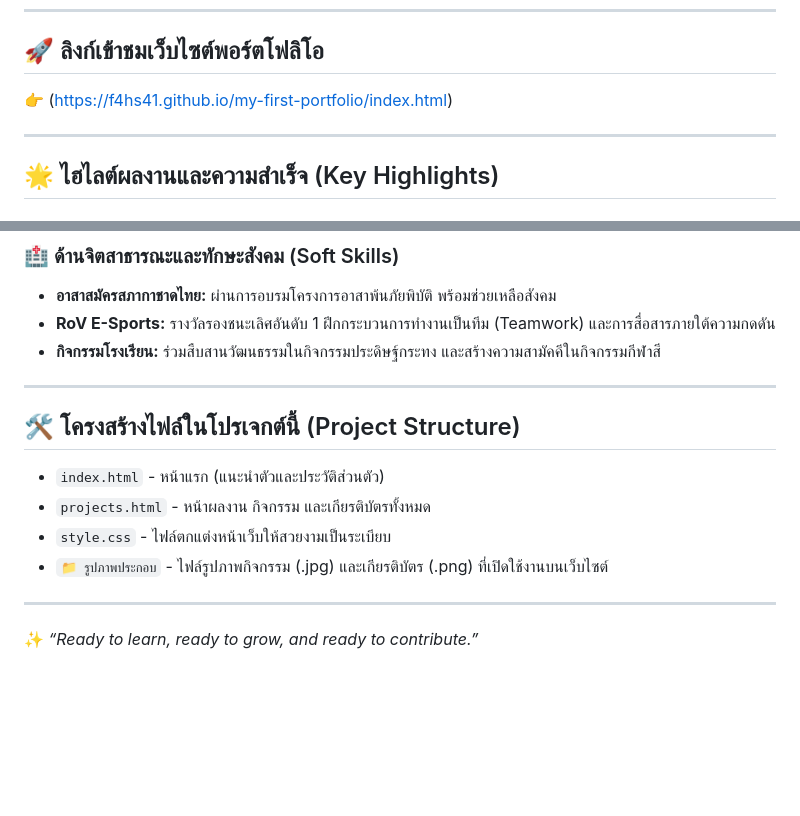
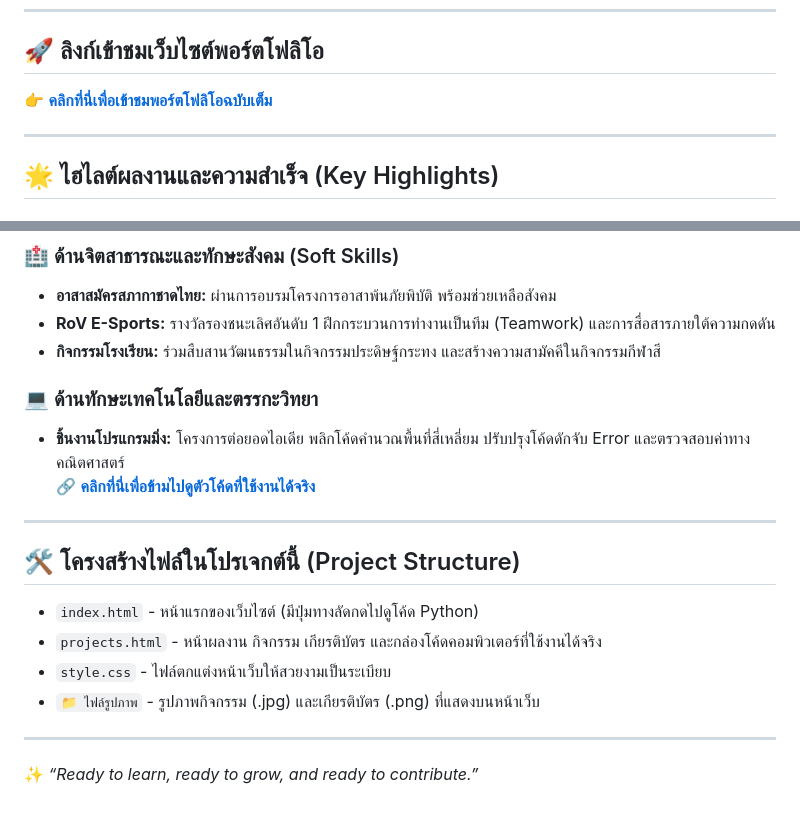
Before and after one commit to F4HS41/my-first-portfolio, a Markdown page: README.md, 2 parts joined by grey strips. GitHub-like rendering; blank space fills up the shorter version.

```diff
--- a/README.md
+++ b/README.md
@@ -5,7 +5,7 @@
 ---
 
 ## 🚀 ลิงก์เข้าชมเว็บไซต์พอร์ตโฟลิโอ
-👉 (https://f4hs41.github.io/my-first-portfolio/index.html)
+👉 **[คลิกที่นี่เพื่อเข้าชมพอร์ตโฟลิโอฉบับเต็ม](https://F4HS41.github.io/my-first-portfolio/)**
 
 ---
 
@@ -21,13 +21,17 @@
 * **RoV E-Sports:** รางวัลรองชนะเลิศอันดับ 1 ฝึกกระบวนการทำงานเป็นทีม (Teamwork) และการสื่อสารภายใต้ความกดดัน
 * **กิจกรรมโรงเรียน:** ร่วมสืบสานวัฒนธรรมในกิจกรรมประดิษฐ์กระทง และสร้างความสามัคคีในกิจกรรมกีฬาสี
 
+### 💻 ด้านทักษะเทคโนโลยีและตรรกะวิทยา
+* **ชิ้นงานโปรแกรมมิ่ง:** โครงการต่อยอดไอเดีย พลิกโค้ดคำนวณพื้นที่สี่เหลี่ยม ปรับปรุงโค้ดดักจับ Error และตรวจสอบค่าทางคณิตศาสตร์
+🔗 **[คลิกที่นี่เพื่อข้ามไปดูตัวโค้ดที่ใช้งานได้จริง](https://F4HS41.github.io/my-first-portfolio/projects.html#python-code-section)**
+
 ---
 
 ## 🛠️ โครงสร้างไฟล์ในโปรเจกต์นี้ (Project Structure)
-* `index.html` - หน้าแรก (แนะนำตัวและประวัติส่วนตัว)
-* `projects.html` - หน้าผลงาน กิจกรรม และเกียรติบัตรทั้งหมด
+* `index.html` - หน้าแรกของเว็บไซต์ (มีปุ่มทางลัดกดไปดูโค้ด Python)
+* `projects.html` - หน้าผลงาน กิจกรรม เกียรติบัตร และกล่องโค้ดคอมพิวเตอร์ที่ใช้งานได้จริง
 * `style.css` - ไฟล์ตกแต่งหน้าเว็บให้สวยงามเป็นระเบียบ
-* `📁 รูปภาพประกอบ` - ไฟล์รูปภาพกิจกรรม (.jpg) และเกียรติบัตร (.png) ที่เปิดใช้งานบนเว็บไซต์
+* `📁 ไฟล์รูปภาพ` - รูปภาพกิจกรรม (.jpg) และเกียรติบัตร (.png) ที่แสดงบนหน้าเว็บ
 
 ---
 ✨ *“Ready to learn, ready to grow, and ready to contribute.”*
```
